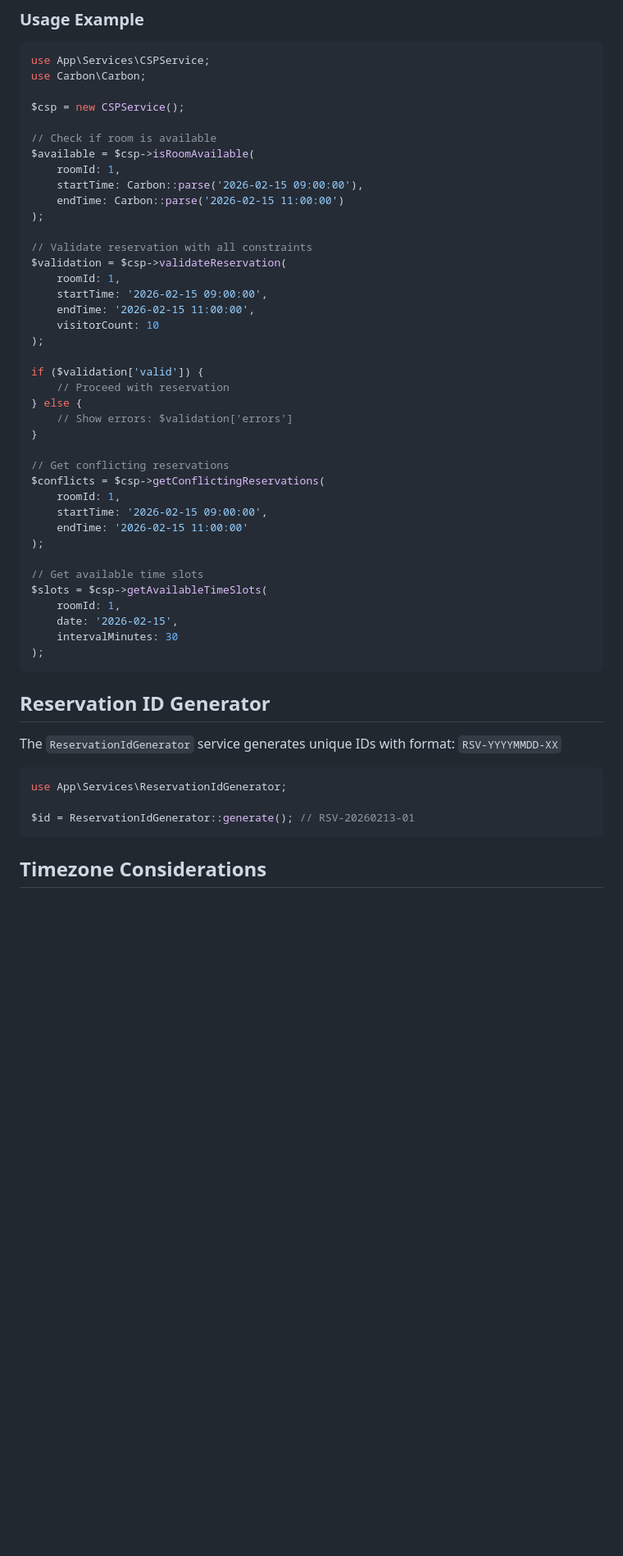
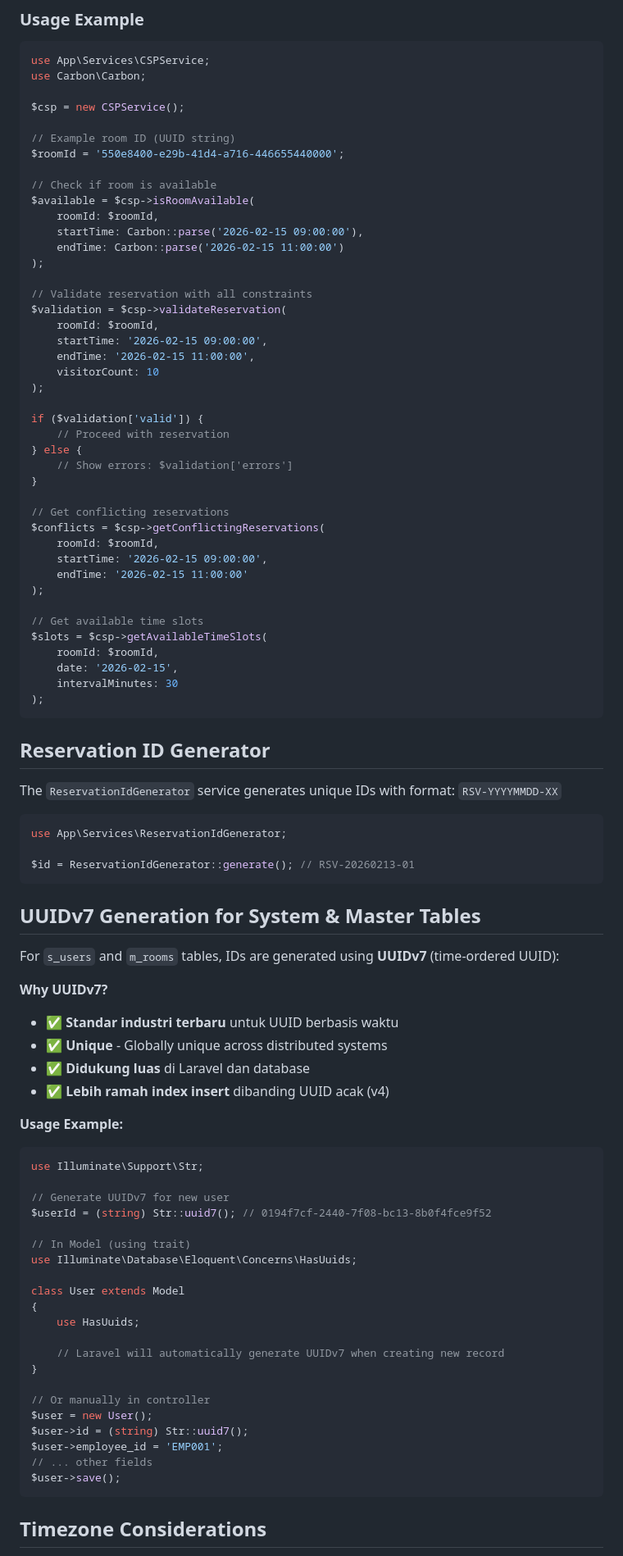
Before and after one commit to febriantok29/room_reservation_web_app, a Markdown page: DATABASE_SETUP.md, the part around one of its changes. Shown at 82% size. GitHub-like rendering; blank space fills up the shorter version.

Commit message:
feat: update database setup documentation to include UUIDv7 strategy and remove cURL reference file

````diff
--- a/DATABASE_SETUP.md
+++ b/DATABASE_SETUP.md
@@ -135,16 +142,19 @@ use Carbon\Carbon;
 
 $csp = new CSPService();
 
+// Example room ID (UUID string)
+$roomId = '550e8400-e29b-41d4-a716-446655440000';
+
 // Check if room is available
 $available = $csp->isRoomAvailable(
-    roomId: 1,
+    roomId: $roomId,
     startTime: Carbon::parse('2026-02-15 09:00:00'),
     endTime: Carbon::parse('2026-02-15 11:00:00')
 );
 
 // Validate reservation with all constraints
 $validation = $csp->validateReservation(
-    roomId: 1,
+    roomId: $roomId,
     startTime: '2026-02-15 09:00:00',
     endTime: '2026-02-15 11:00:00',
     visitorCount: 10
@@ -158,14 +168,14 @@ if ($validation['valid']) {
 
 // Get conflicting reservations
 $conflicts = $csp->getConflictingReservations(
-    roomId: 1,
+    roomId: $roomId,
     startTime: '2026-02-15 09:00:00',
     endTime: '2026-02-15 11:00:00'
 );
 
 // Get available time slots
 $slots = $csp->getAvailableTimeSlots(
-    roomId: 1,
+    roomId: $roomId,
     date: '2026-02-15',
     intervalMinutes: 30
 );
@@ -179,6 +189,43 @@ The `ReservationIdGenerator` service generates unique IDs with format: `RSV-YYYY
 use App\Services\ReservationIdGenerator;
 
 $id = ReservationIdGenerator::generate(); // RSV-20260213-01
+```
+
+## UUIDv7 Generation for System & Master Tables
+
+For `s_users` and `m_rooms` tables, IDs are generated using **UUIDv7** (time-ordered UUID):
+
+**Why UUIDv7?**
+
+- ✅ **Standar industri terbaru** untuk UUID berbasis waktu
+- ✅ **Unique** - Globally unique across distributed systems
+- ✅ **Didukung luas** di Laravel dan database
+- ✅ **Lebih ramah index insert** dibanding UUID acak (v4)
+
+**Usage Example:**
+
+```php
+use Illuminate\Support\Str;
+
+// Generate UUIDv7 for new user
+$userId = (string) Str::uuid7(); // 0194f7cf-2440-7f08-bc13-8b0f4fce9f52
+
+// In Model (using trait)
+use Illuminate\Database\Eloquent\Concerns\HasUuids;
+
+class User extends Model
+{
+    use HasUuids;
+
+    // Laravel will automatically generate UUIDv7 when creating new record
+}
+
+// Or manually in controller
+$user = new User();
+$user->id = (string) Str::uuid7();
+$user->employee_id = 'EMP001';
+// ... other fields
+$user->save();
 ```
 
 ## Timezone Considerations
````
Also changed, not shown: other parts of DATABASE_SETUP.md (+14 -7 lines), docs/API_CURL_REFERENCE.md (deleted, +0 -488 lines).
